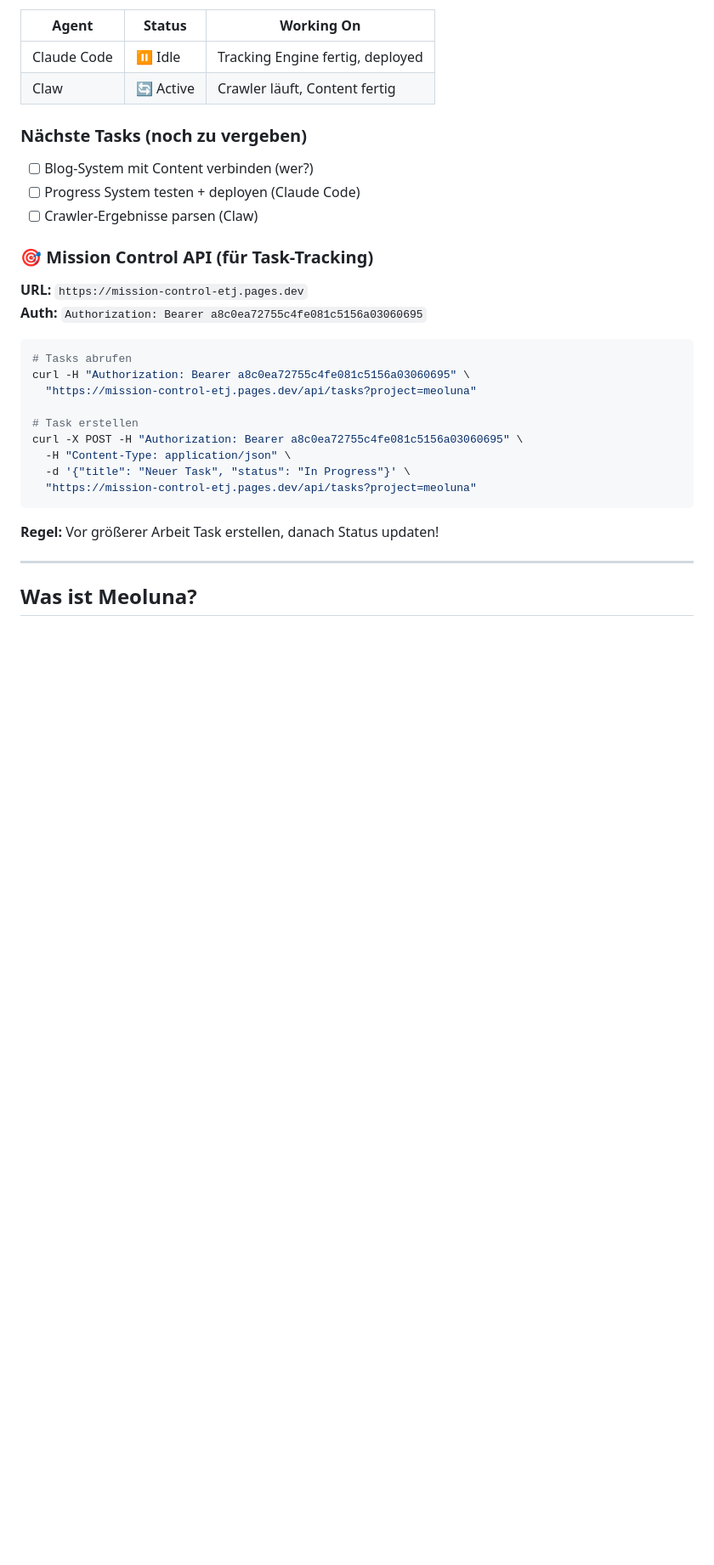
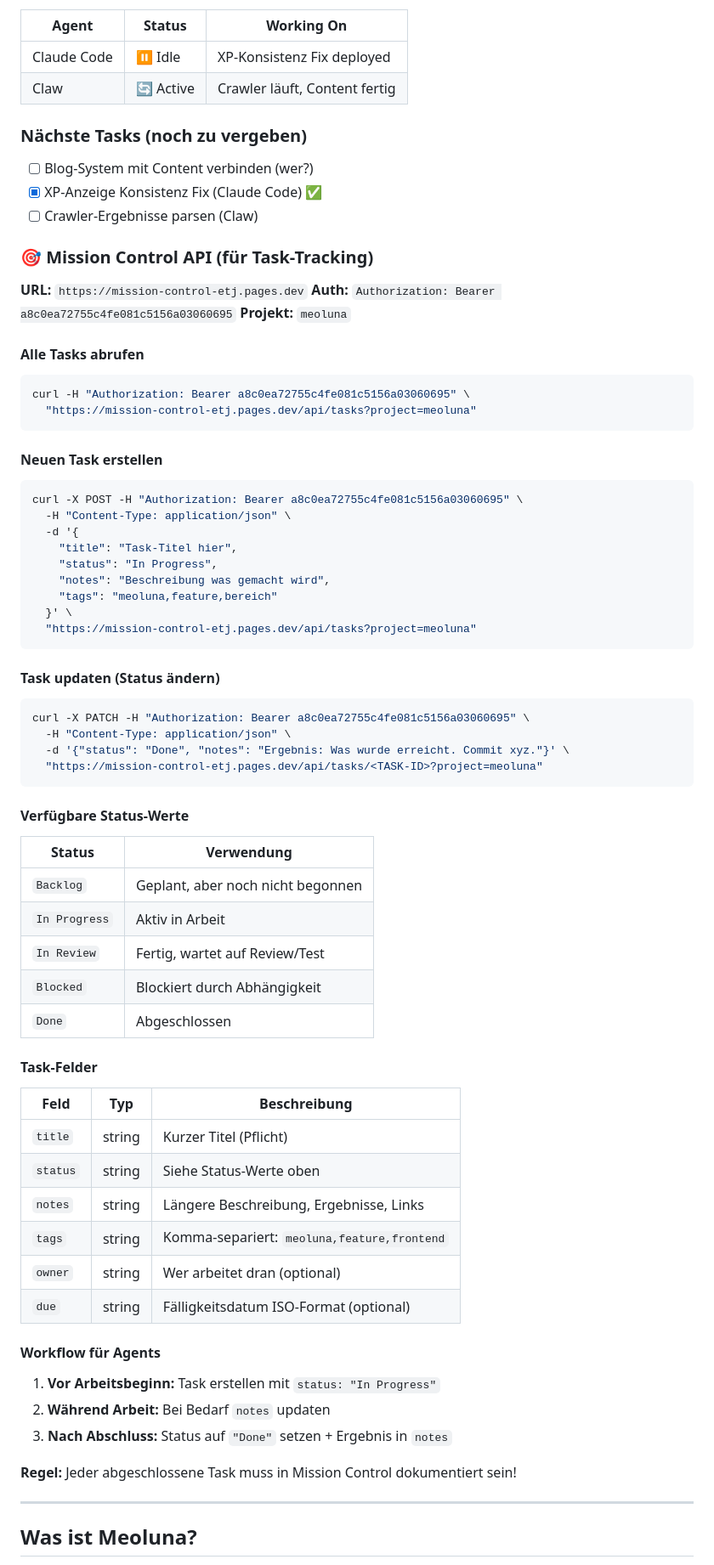
Before and after one commit to strategiert/meoluna, a Markdown page: CLAUDE.md, the part around one of its changes. Shown at 85% size. Rendered like a GitHub page; blank space fills up the shorter version.

Commit message:
docs: Erweiterte Mission Control API Anleitung für alle Agents
- Vollständige API-Dokumentation (GET, POST, PATCH)
- Alle verfügbaren Status-Werte und Felder
- Workflow-Anleitung für Agents
- Aktueller Status Update

Co-Authored-By: Claude Opus 4.5 <noreply@anthropic.com>

````diff
--- a/CLAUDE.md
+++ b/CLAUDE.md
@@ -55,31 +55,71 @@
 | Agent | Status | Working On |
 |-------|--------|------------|
-| Claude Code | ⏸️ Idle | Tracking Engine fertig, deployed |
+| Claude Code | ⏸️ Idle | XP-Konsistenz Fix deployed |
 | Claw | 🔄 Active | Crawler läuft, Content fertig |
 
 ### Nächste Tasks (noch zu vergeben)
 - [ ] Blog-System mit Content verbinden (wer?)
-- [ ] Progress System testen + deployen (Claude Code)
+- [x] XP-Anzeige Konsistenz Fix (Claude Code) ✅
 - [ ] Crawler-Ergebnisse parsen (Claw)
 
 ### 🎯 Mission Control API (für Task-Tracking)
 
 **URL:** `https://mission-control-etj.pages.dev`
 **Auth:** `Authorization: Bearer a8c0ea72755c4fe081c5156a03060695`
+**Projekt:** `meoluna`
 
+#### Alle Tasks abrufen
 ```bash
-# Tasks abrufen
 curl -H "Authorization: Bearer a8c0ea72755c4fe081c5156a03060695" \
-  "https://mission-control-etj.pages.dev/api/tasks?project=meoluna"
-
-# Task erstellen
-curl -X POST -H "Authorization: Bearer a8c0ea72755c4fe081c5156a03060695" \
-  -H "Content-Type: application/json" \
-  -d '{"title": "Neuer Task", "status": "In Progress"}' \
   "https://mission-control-etj.pages.dev/api/tasks?project=meoluna"
 ```
 
-**Regel:** Vor größerer Arbeit Task erstellen, danach Status updaten!
+#### Neuen Task erstellen
+```bash
+curl -X POST -H "Authorization: Bearer a8c0ea72755c4fe081c5156a03060695" \
+  -H "Content-Type: application/json" \
+  -d '{
+    "title": "Task-Titel hier",
+    "status": "In Progress",
+    "notes": "Beschreibung was gemacht wird",
+    "tags": "meoluna,feature,bereich"
+  }' \
+  "https://mission-control-etj.pages.dev/api/tasks?project=meoluna"
+```
+
+#### Task updaten (Status ändern)
+```bash
+curl -X PATCH -H "Authorization: Bearer a8c0ea72755c4fe081c5156a03060695" \
+  -H "Content-Type: application/json" \
+  -d '{"status": "Done", "notes": "Ergebnis: Was wurde erreicht. Commit xyz."}' \
+  "https://mission-control-etj.pages.dev/api/tasks/<TASK-ID>?project=meoluna"
+```
+
+#### Verfügbare Status-Werte
+| Status | Verwendung |
+|--------|------------|
+| `Backlog` | Geplant, aber noch nicht begonnen |
+| `In Progress` | Aktiv in Arbeit |
+| `In Review` | Fertig, wartet auf Review/Test |
+| `Blocked` | Blockiert durch Abhängigkeit |
+| `Done` | Abgeschlossen |
+
+#### Task-Felder
+| Feld | Typ | Beschreibung |
+|------|-----|--------------|
+| `title` | string | Kurzer Titel (Pflicht) |
+| `status` | string | Siehe Status-Werte oben |
+| `notes` | string | Längere Beschreibung, Ergebnisse, Links |
+| `tags` | string | Komma-separiert: `meoluna,feature,frontend` |
+| `owner` | string | Wer arbeitet dran (optional) |
+| `due` | string | Fälligkeitsdatum ISO-Format (optional) |
+
+#### Workflow für Agents
+1. **Vor Arbeitsbeginn:** Task erstellen mit `status: "In Progress"`
+2. **Während Arbeit:** Bei Bedarf `notes` updaten
+3. **Nach Abschluss:** Status auf `"Done"` setzen + Ergebnis in `notes`
+
+**Regel:** Jeder abgeschlossene Task muss in Mission Control dokumentiert sein!
 
 ---
 
````
Also changed, not shown: other parts of CLAUDE.md (+1 -1 lines).
